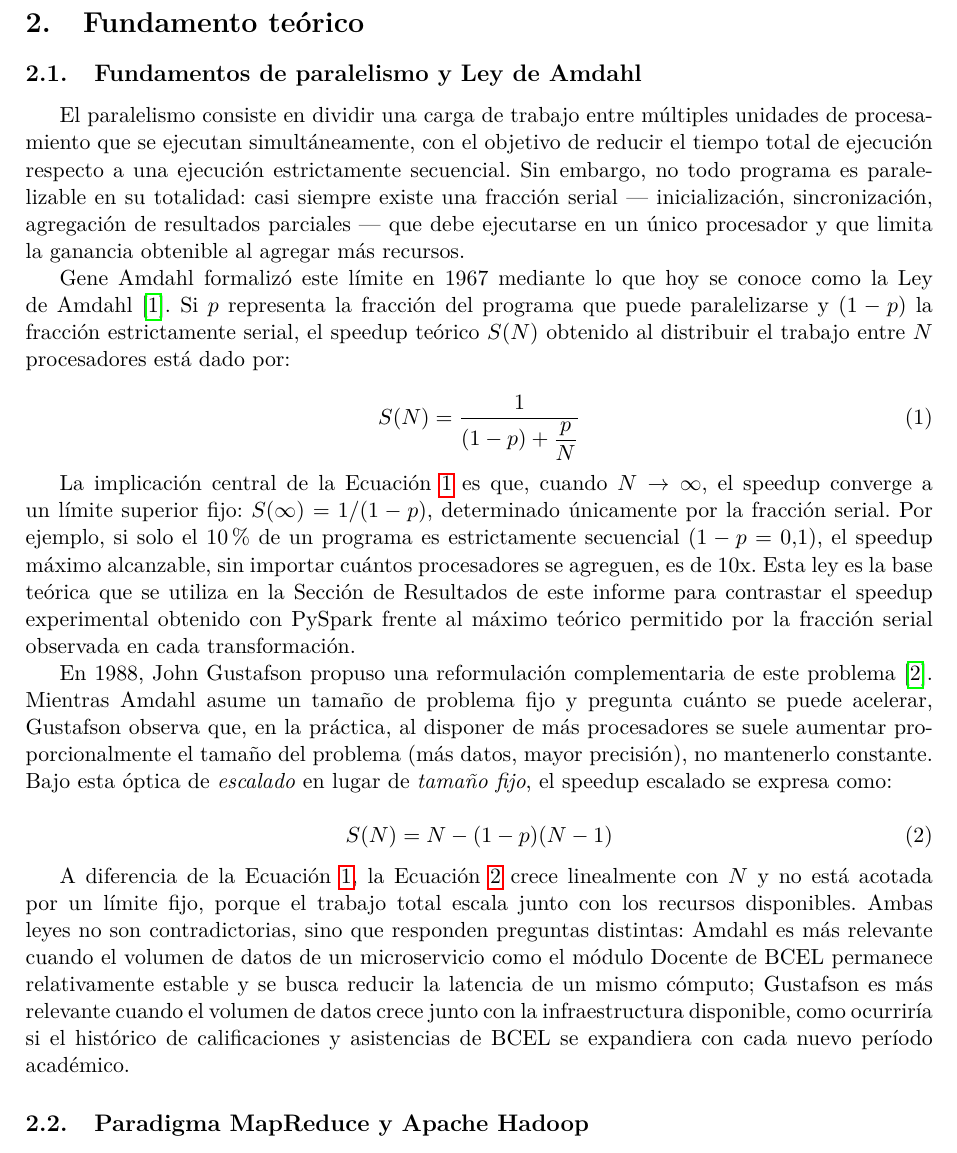
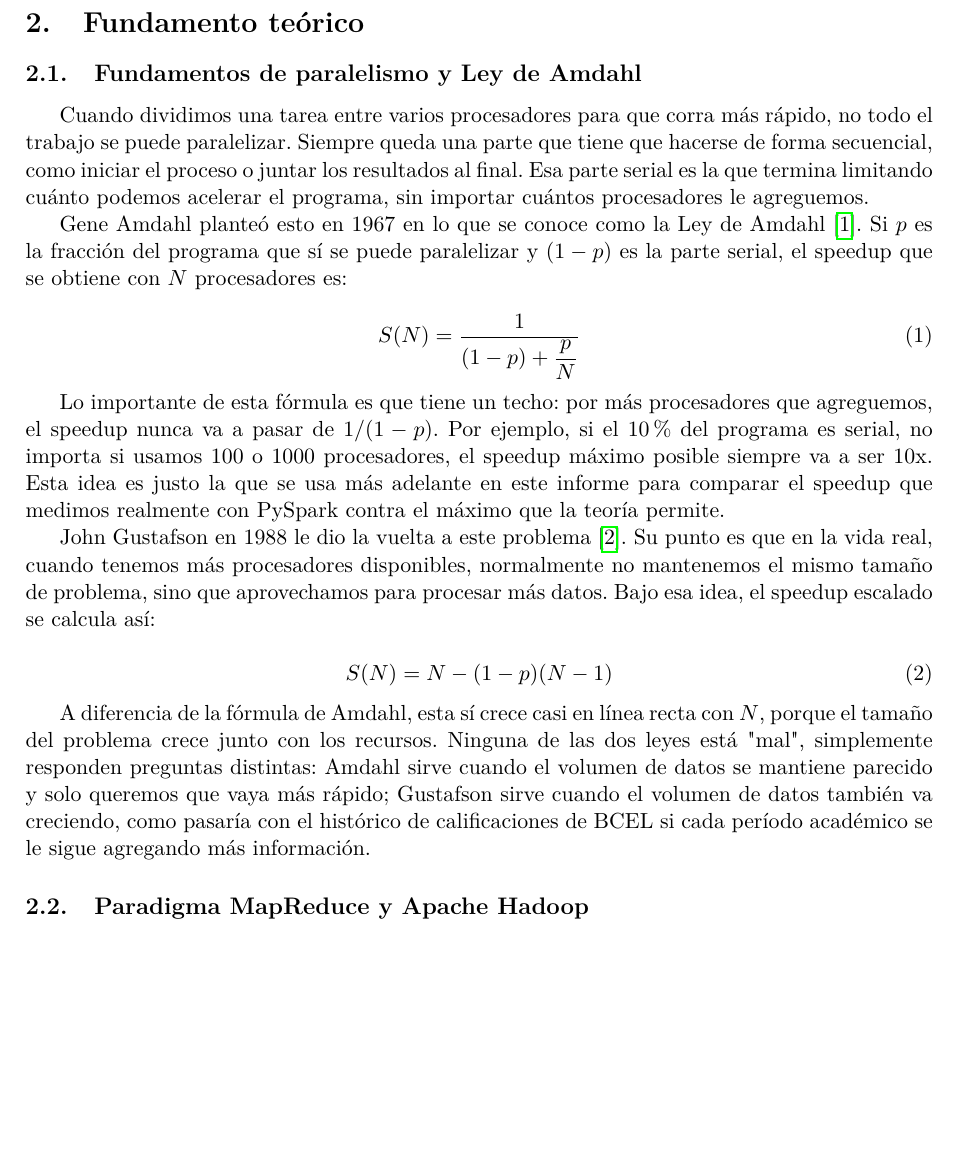
Before and after one commit to BedonViteri/pe-u4-spark-BCEL, a LaTeX paper (docs/PE_U4_Informe.tex): part of page 2 of 7, cut so that both start at the same text, the shorter picture padded with empty space. Compiled offline with pdfLaTeX.

Commit message:
Correcion en el  Fundamentos de paralelismo y Ley de Amdahl

```diff
--- a/docs/PE_U4_Informe.tex
+++ b/docs/PE_U4_Informe.tex
@@ -75,58 +75,52 @@ Keyla Bedón \and Juliana Emanuel \and Harol Vinueza \and Pedro Castro \\
 
 \subsection{Fundamentos de paralelismo y Ley de Amdahl}
 \label{sec:amdahl}
-El paralelismo consiste en dividir una carga de trabajo entre múltiples
-unidades de procesamiento que se ejecutan simultáneamente, con el objetivo de
-reducir el tiempo total de ejecución respecto a una ejecución estrictamente
-secuencial. Sin embargo, no todo programa es paralelizable en su totalidad:
-casi siempre existe una fracción serial --- inicialización, sincronización,
-agregación de resultados parciales --- que debe ejecutarse en un único
-procesador y que limita la ganancia obtenible al agregar más recursos.
+Cuando dividimos una tarea entre varios procesadores para que corra más
+rápido, no todo el trabajo se puede paralelizar. Siempre queda una parte
+que tiene que hacerse de forma secuencial, como iniciar el proceso o juntar
+los resultados al final. Esa parte serial es la que termina limitando
+cuánto podemos acelerar el programa, sin importar cuántos procesadores le
+agreguemos.
 
-Gene Amdahl formalizó este límite en 1967 mediante lo que hoy se conoce como
-la Ley de Amdahl \cite{amdahl1967}. Si $p$ representa la fracción del
-programa que puede paralelizarse y $(1-p)$ la fracción estrictamente serial,
-el speedup teórico $S(N)$ obtenido al distribuir el trabajo entre $N$
-procesadores está dado por:
+Gene Amdahl planteó esto en 1967 en lo que se conoce como la Ley de Amdahl
+\cite{amdahl1967}. Si $p$ es la fracción del programa que sí se puede
+paralelizar y $(1-p)$ es la parte serial, el speedup que se obtiene con $N$
+procesadores es:
 
 \begin{equation}
 S(N) = \frac{1}{(1-p) + \dfrac{p}{N}}
 \label{eq:amdahl}
 \end{equation}
 
-La implicación central de la Ecuación~\ref{eq:amdahl} es que, cuando
-$N \to \infty$, el speedup converge a un límite superior fijo:
-$S(\infty) = 1/(1-p)$, determinado únicamente por la fracción serial. Por
-ejemplo, si solo el 10\% de un programa es estrictamente secuencial
-($1-p = 0.1$), el speedup máximo alcanzable, sin importar cuántos
-procesadores se agreguen, es de 10x. Esta ley es la base teórica que se
-utiliza en la Sección de Resultados de este informe para contrastar el
-speedup experimental obtenido con PySpark frente al máximo teórico permitido
-por la fracción serial observada en cada transformación.
+Lo importante de esta fórmula es que tiene un techo: por más procesadores
+que agreguemos, el speedup nunca va a pasar de $1/(1-p)$. Por ejemplo, si
+el 10\% del programa es serial, no importa si usamos 100 o 1000
+procesadores, el speedup máximo posible siempre va a ser 10x. Esta idea es
+justo la que se usa más adelante en este informe para comparar el speedup
+que medimos realmente con PySpark contra el máximo que la teoría permite.
 
-En 1988, John Gustafson propuso una reformulación complementaria de este
-problema \cite{gustafson1988}. Mientras Amdahl asume un tamaño de problema
-fijo y pregunta cuánto se puede acelerar, Gustafson observa que, en la
-práctica, al disponer de más procesadores se suele aumentar
-proporcionalmente el tamaño del problema (más datos, mayor precisión), no
-mantenerlo constante. Bajo esta óptica de \textit{escalado} en lugar de
-\textit{tamaño fijo}, el speedup escalado se expresa como:
+John Gustafson en 1988 le dio la vuelta a este problema \cite{gustafson1988}.
+Su punto es que en la vida real, cuando tenemos más procesadores
+disponibles, normalmente no mantenemos el mismo tamaño de problema, sino
+que aprovechamos para procesar más datos. Bajo esa idea, el speedup
+escalado se calcula así:
 
 \begin{equation}
 S(N) = N - (1-p)(N-1)
 \label{eq:gustafson}
 \end{equation}
 
-A diferencia de la Ecuación~\ref{eq:amdahl}, la Ecuación~\ref{eq:gustafson}
-crece linealmente con $N$ y no está acotada por un límite fijo, porque el
-trabajo total escala junto con los recursos disponibles. Ambas leyes no son
-contradictorias, sino que responden preguntas distintas: Amdahl es más
-relevante cuando el volumen de datos de un microservicio como el módulo
-Docente de BCEL permanece relativamente estable y se busca reducir la
-latencia de un mismo cómputo; Gustafson es más relevante cuando el volumen de
-datos crece junto con la infraestructura disponible, como ocurriría si el
-histórico de calificaciones y asistencias de BCEL se expandiera con cada
-nuevo período académico.
+A diferencia de la fórmula de Amdahl, esta sí crece casi en línea recta con
+$N$, porque el tamaño del problema crece junto con los recursos. Ninguna de
+las dos leyes está "mal", simplemente responden preguntas distintas: Amdahl
+sirve cuando el volumen de datos se mantiene parecido y solo queremos que
+vaya más rápido; Gustafson sirve cuando el volumen de datos también va
+creciendo, como pasaría con el histórico de calificaciones de BCEL si cada
+período académico se le sigue agregando más información.
+
+
+
+
 
 \subsection{Paradigma MapReduce y Apache Hadoop}
 \label{sec:mapreduce}
```
